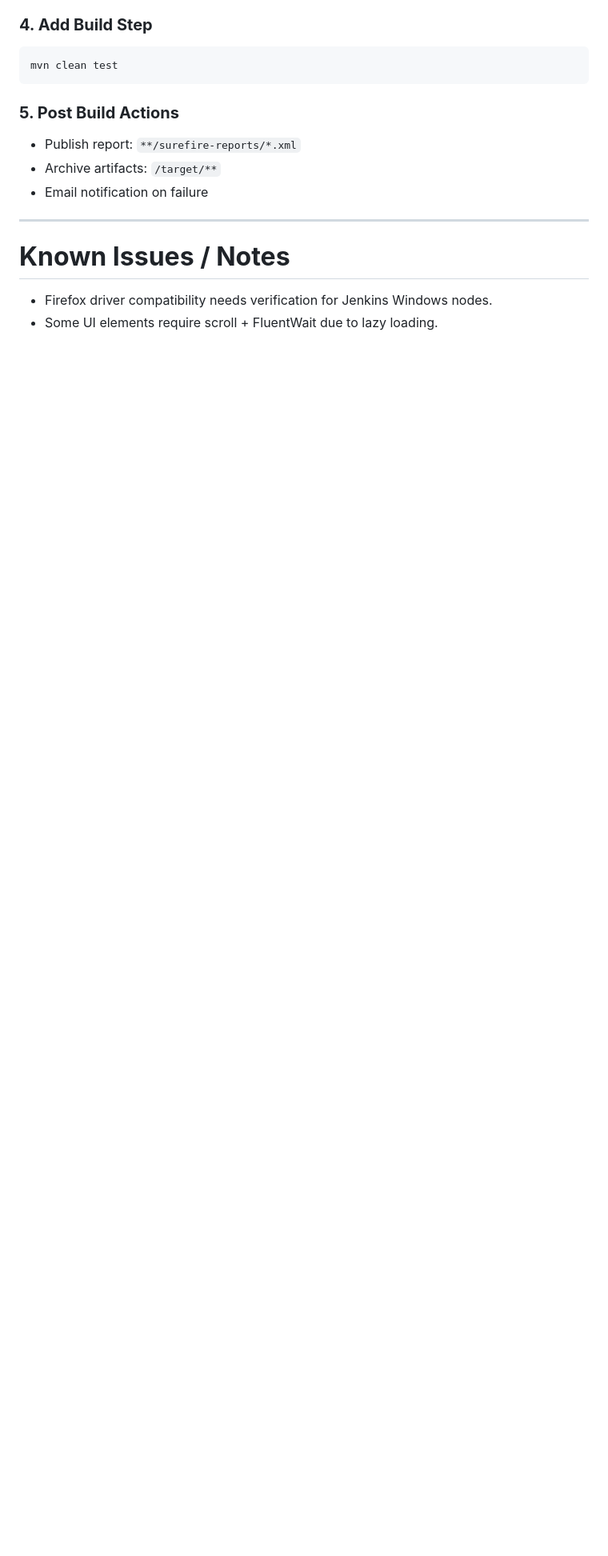
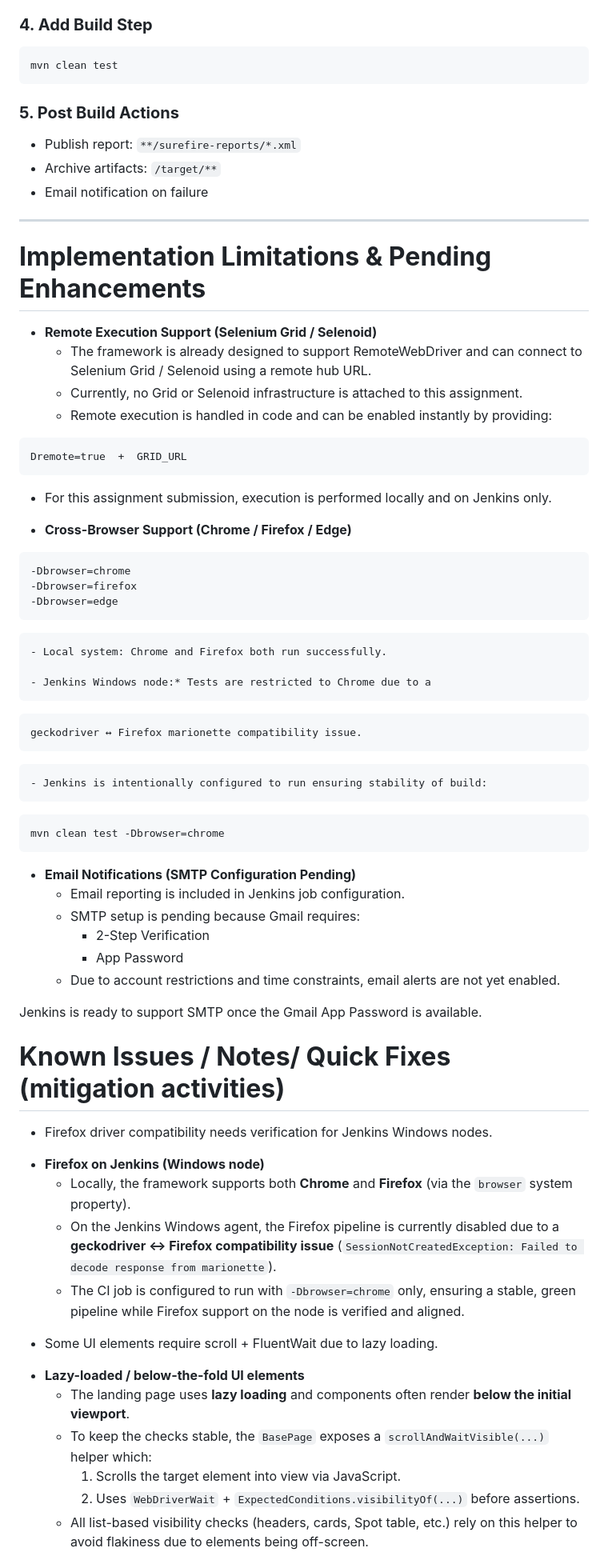
Before and after one commit to DSingh1405/MultiBankGroup_selenium_DaminiSingh, a Markdown page: README.md, the part around one of its changes. Shown at 80% size. Rendered like a GitHub page; blank space fills up the shorter version.

````diff
--- a/README.md
+++ b/README.md
@@ -216,9 +230,54 @@ mvn clean test
 * Email notification on failure
 
 ---
+# **Implementation Limitations & Pending Enhancements**
 
-# **Known Issues / Notes**
+* **Remote Execution Support (Selenium Grid / Selenoid)**
+  - The framework is already designed to support RemoteWebDriver and can connect to Selenium Grid / Selenoid using a remote hub URL.
+  - Currently, no Grid or Selenoid infrastructure is attached to this assignment.
+  - Remote execution is handled in code and can be enabled instantly by providing:
+```
+Dremote=true  +  GRID_URL
+```
+   - For this assignment submission, execution is performed locally and on Jenkins only.
+
+* **Cross-Browser Support (Chrome / Firefox / Edge)**
+```
+-Dbrowser=chrome
+-Dbrowser=firefox
+-Dbrowser=edge
+```
+    - Local system: Chrome and Firefox both run successfully.
+
+    - Jenkins Windows node:* Tests are restricted to Chrome due to a
+```
+geckodriver ↔ Firefox marionette compatibility issue.
+```
+    - Jenkins is intentionally configured to run ensuring stability of build:
+```
+mvn clean test -Dbrowser=chrome
+```
+
+* **Email Notifications (SMTP Configuration Pending)**
+  - Email reporting is included in Jenkins job configuration.
+  - SMTP setup is pending because Gmail requires:
+    - 2-Step Verification
+    - App Password
+  - Due to account restrictions and time constraints, email alerts are not yet enabled.
+
+Jenkins is ready to support SMTP once the Gmail App Password is available.
+# **Known Issues / Notes/ Quick Fixes (mitigation activities)**
 
 * Firefox driver compatibility needs verification for Jenkins Windows nodes.
+- **Firefox on Jenkins (Windows node)**
+  - Locally, the framework supports both **Chrome** and **Firefox** (via the `browser` system property).
+  - On the Jenkins Windows agent, the Firefox pipeline is currently disabled due to a **geckodriver ↔ Firefox compatibility issue** (`SessionNotCreatedException: Failed to decode response from marionette`).
+  - The CI job is configured to run with `-Dbrowser=chrome` only, ensuring a stable, green pipeline while Firefox support on the node is verified and aligned.
 * Some UI elements require scroll + FluentWait due to lazy loading.
+- **Lazy-loaded / below-the-fold UI elements**
+  - The landing page uses **lazy loading** and components often render **below the initial viewport**.
+  - To keep the checks stable, the `BasePage` exposes a `scrollAndWaitVisible(...)` helper which:
+    1. Scrolls the target element into view via JavaScript.
+    2. Uses `WebDriverWait` + `ExpectedConditions.visibilityOf(...)` before assertions.
+  - All list-based visibility checks (headers, cards, Spot table, etc.) rely on this helper to avoid flakiness due to elements being off-screen.
 * App Store buttons may be covered by the logo → JS fallback used.
````
Also changed, not shown: other parts of README.md (+19 -1 lines).
